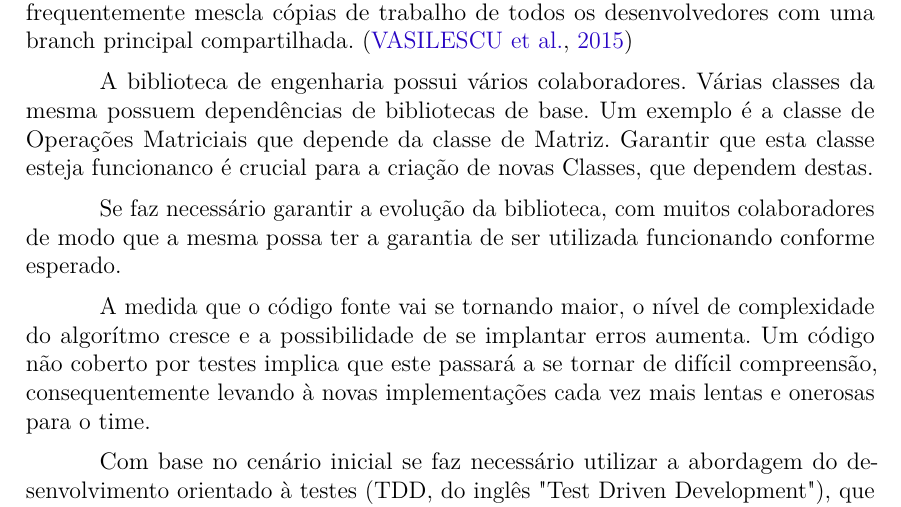
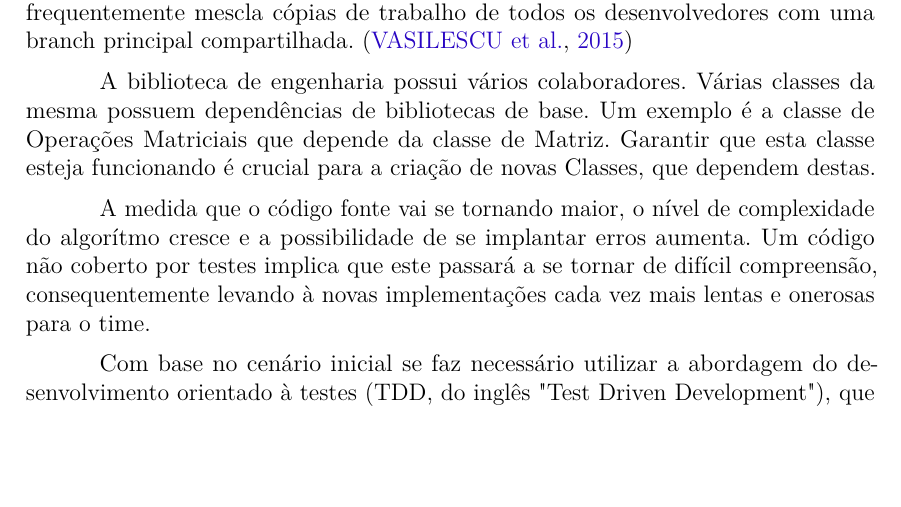
Before and after one commit to joepreludian/unp-tcc, a LaTeX thesis (artigo_joey.tex): part of page 2 of 13, cut so that both start at the same text, the shorter picture padded with empty space. Compiled offline with pdfLaTeX.

Commit message:
Fixed some typos

```diff
--- a/artigo_joey.tex
+++ b/artigo_joey.tex
@@ -220,9 +220,7 @@ código fonte de fácil manutenção e confiabilidade do código.
 
 Integração Contínua (CI) é uma prática de engenharia de software que frequentemente mescla cópias de trabalho de todos os desenvolvedores com uma branch principal compartilhada. \cite{vasilescu2015continuous}
 
-A biblioteca de engenharia possui vários colaboradores. Várias classes da mesma possuem dependências de bibliotecas de base. Um exemplo é a classe de Operações Matriciais que depende da classe de Matriz. Garantir que esta classe esteja funcionanco é crucial para a criação de novas Classes, que dependem destas.
-
-Se faz necessário garantir a evolução da biblioteca, com muitos colaboradores de modo que a mesma possa ter a garantia de ser utilizada funcionando conforme esperado.
+A biblioteca de engenharia possui vários colaboradores. Várias classes da mesma possuem dependências de bibliotecas de base. Um exemplo é a classe de Operações Matriciais que depende da classe de Matriz. Garantir que esta classe esteja funcionando é crucial para a criação de novas Classes, que dependem destas.
 
 A medida que o código fonte vai se tornando maior, o nível de complexidade do algorítmo cresce e a possibilidade de se implantar erros aumenta. Um código não coberto por testes implica que este passará a se tornar de difícil compreensão, consequentemente levando à novas implementações cada vez mais lentas e onerosas para o time.
 
```
Also changed, not shown: artigo_joey.pdf.
